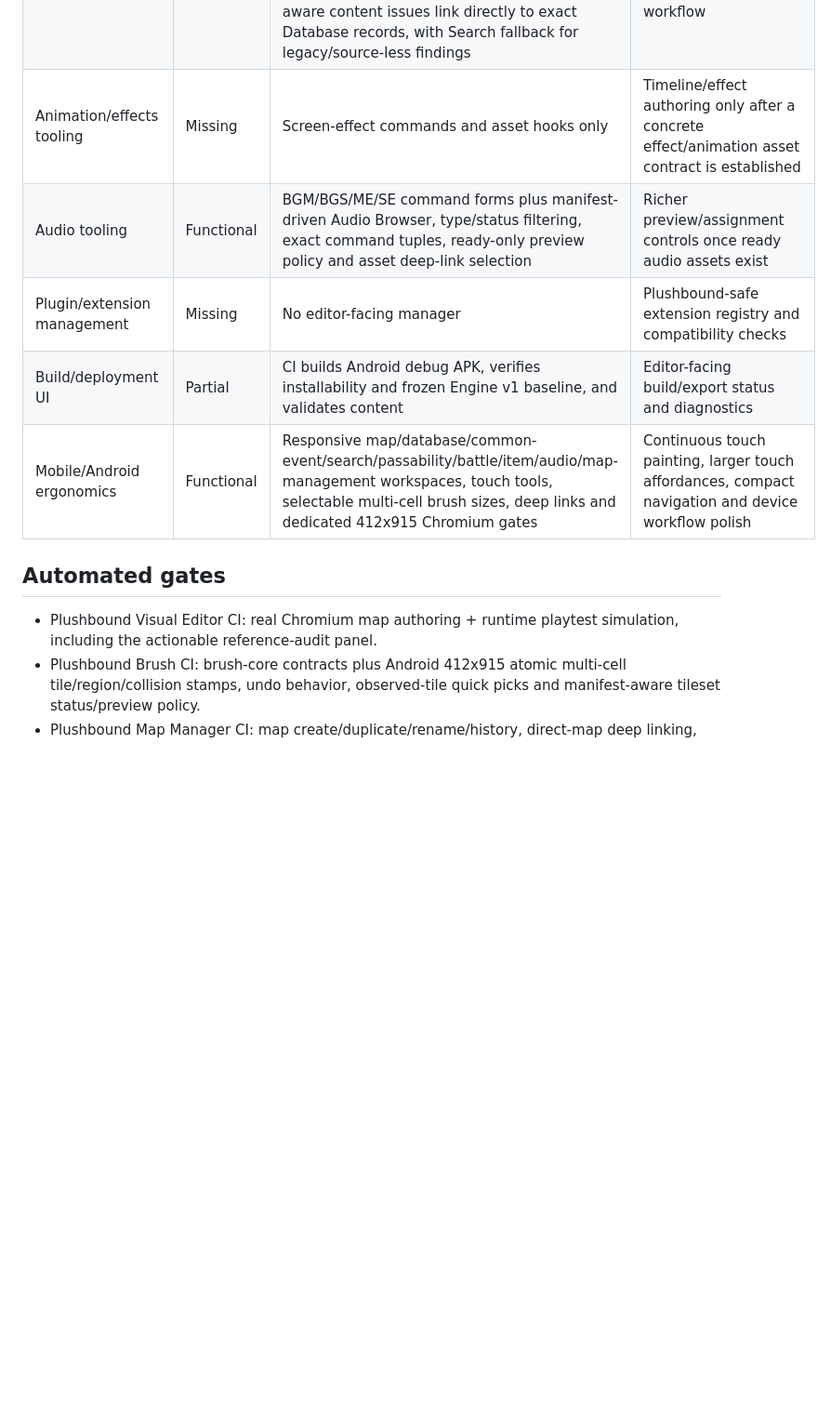
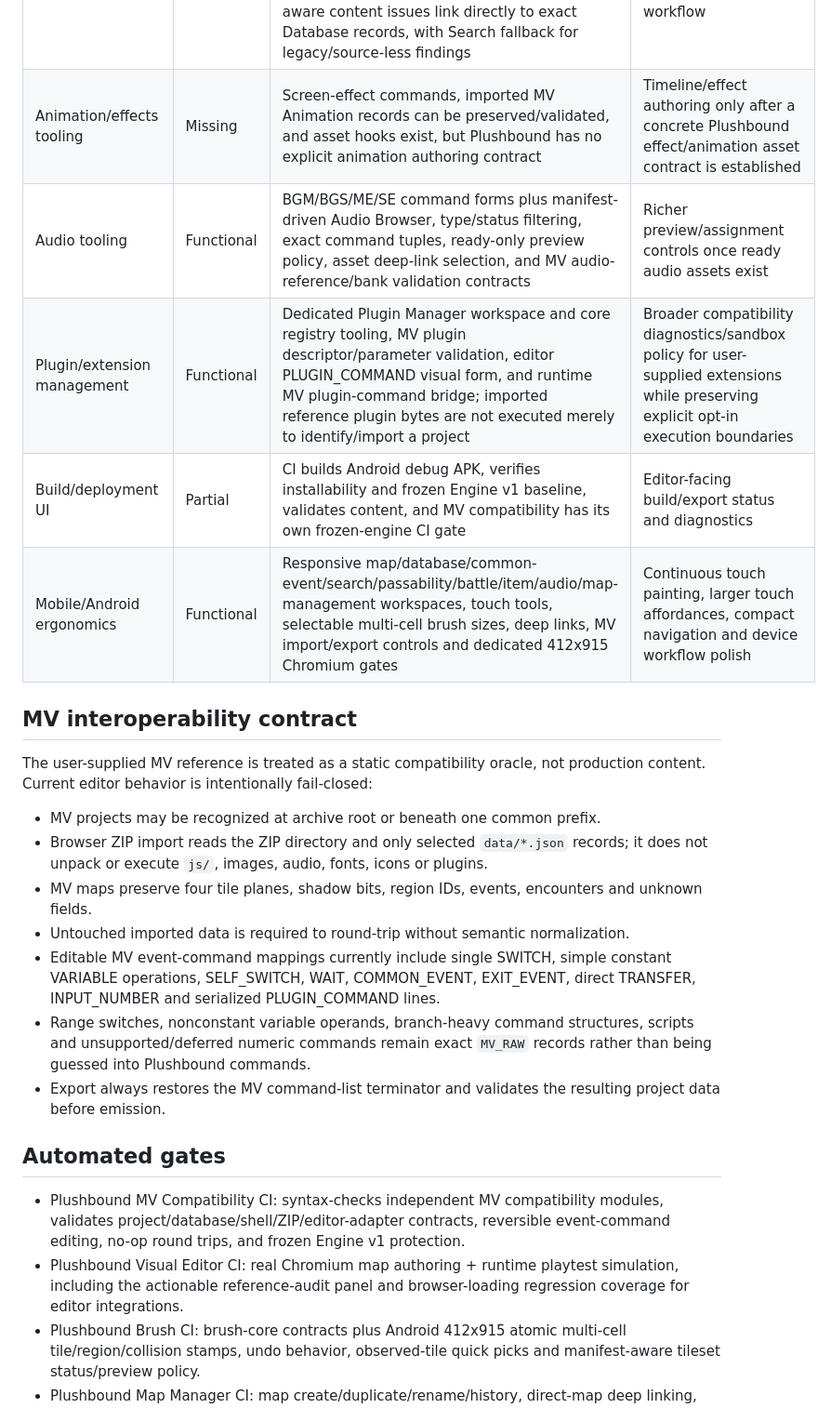
Before and after one commit to nobleknights015-maker/Plushbound-Legends-mobile, a Markdown page: docs/PLUSHBOUND_EDITOR_MV_PARITY_TRACKER.md, the part around one of its changes. Shown at 93% size. Drawn GitHub-style; blank space fills up the shorter version.

Commit message:
Update MV parity tracker with project interoperability and plugin manager

```diff
--- a/docs/PLUSHBOUND_EDITOR_MV_PARITY_TRACKER.md
+++ b/docs/PLUSHBOUND_EDITOR_MV_PARITY_TRACKER.md
@@ -38,14 +40,27 @@ Target: mature RPG Maker MV-class authoring capability adapted to Plushbound Leg
 | Project search | Mature | Manifest-driven search across all declared content/runtime packages and asset manifest, source filtering, prefiltered query links, and exact deep links into Database, Map Manager, Map Editor and Audio/asset targets; Android simulation covered | Search result grouping/history and additional workspace targets where contracts exist |
 | Reference diagnostics | Mature | Map/asset/encounter/SHOP/runtime-hook references plus quest prerequisites/objectives/rewards, shop stock, enemy drops/tags, Waystitch dependencies and live-project cross-package audit; runtime issues link directly to exact map/event and source-aware content issues link directly to exact Database records, with Search fallback for legacy/source-less findings | Dependency graph visualization and batch navigation/repair workflow |
-| Animation/effects tooling | Missing | Screen-effect commands and asset hooks only | Timeline/effect authoring only after a concrete effect/animation asset contract is established |
-| Audio tooling | Functional | BGM/BGS/ME/SE command forms plus manifest-driven Audio Browser, type/status filtering, exact command tuples, ready-only preview policy and asset deep-link selection | Richer preview/assignment controls once ready audio assets exist |
-| Plugin/extension management | Missing | No editor-facing manager | Plushbound-safe extension registry and compatibility checks |
-| Build/deployment UI | Partial | CI builds Android debug APK, verifies installability and frozen Engine v1 baseline, and validates content | Editor-facing build/export status and diagnostics |
-| Mobile/Android ergonomics | Functional | Responsive map/database/common-event/search/passability/battle/item/audio/map-management workspaces, touch tools, selectable multi-cell brush sizes, deep links and dedicated 412x915 Chromium gates | Continuous touch painting, larger touch affordances, compact navigation and device workflow polish |
+| Animation/effects tooling | Missing | Screen-effect commands, imported MV Animation records can be preserved/validated, and asset hooks exist, but Plushbound has no explicit animation authoring contract | Timeline/effect authoring only after a concrete Plushbound effect/animation asset contract is established |
+| Audio tooling | Functional | BGM/BGS/ME/SE command forms plus manifest-driven Audio Browser, type/status filtering, exact command tuples, ready-only preview policy, asset deep-link selection, and MV audio-reference/bank validation contracts | Richer preview/assignment controls once ready audio assets exist |
+| Plugin/extension management | Functional | Dedicated Plugin Manager workspace and core registry tooling, MV plugin descriptor/parameter validation, editor PLUGIN_COMMAND visual form, and runtime MV plugin-command bridge; imported reference plugin bytes are not executed merely to identify/import a project | Broader compatibility diagnostics/sandbox policy for user-supplied extensions while preserving explicit opt-in execution boundaries |
+| Build/deployment UI | Partial | CI builds Android debug APK, verifies installability and frozen Engine v1 baseline, validates content, and MV compatibility has its own frozen-engine CI gate | Editor-facing build/export status and diagnostics |
+| Mobile/Android ergonomics | Functional | Responsive map/database/common-event/search/passability/battle/item/audio/map-management workspaces, touch tools, selectable multi-cell brush sizes, deep links, MV import/export controls and dedicated 412x915 Chromium gates | Continuous touch painting, larger touch affordances, compact navigation and device workflow polish |
+
+## MV interoperability contract
+
+The user-supplied MV reference is treated as a static compatibility oracle, not production content. Current editor behavior is intentionally fail-closed:
+
+- MV projects may be recognized at archive root or beneath one common prefix.
+- Browser ZIP import reads the ZIP directory and only selected `data/*.json` records; it does not unpack or execute `js/`, images, audio, fonts, icons or plugins.
+- MV maps preserve four tile planes, shadow bits, region IDs, events, encounters and unknown fields.
+- Untouched imported data is required to round-trip without semantic normalization.
+- Editable MV event-command mappings currently include single SWITCH, simple constant VARIABLE operations, SELF_SWITCH, WAIT, COMMON_EVENT, EXIT_EVENT, direct TRANSFER, INPUT_NUMBER and serialized PLUGIN_COMMAND lines.
+- Range switches, nonconstant variable operands, branch-heavy command structures, scripts and unsupported/deferred numeric commands remain exact `MV_RAW` records rather than being guessed into Plushbound commands.
+- Export always restores the MV command-list terminator and validates the resulting project data before emission.
 
 ## Automated gates
 
-- Plushbound Visual Editor CI: real Chromium map authoring + runtime playtest simulation, including the actionable reference-audit panel.
+- Plushbound MV Compatibility CI: syntax-checks independent MV compatibility modules, validates project/database/shell/ZIP/editor-adapter contracts, reversible event-command editing, no-op round trips, and frozen Engine v1 protection.
+- Plushbound Visual Editor CI: real Chromium map authoring + runtime playtest simulation, including the actionable reference-audit panel and browser-loading regression coverage for editor integrations.
 - Plushbound Brush CI: brush-core contracts plus Android 412x915 atomic multi-cell tile/region/collision stamps, undo behavior, observed-tile quick picks and manifest-aware tileset status/preview policy.
 - Plushbound Map Manager CI: map create/duplicate/rename/history, direct-map deep linking, transactional safe resize/crop and Android 412x915 workflow simulation.
 - Plushbound Database CI: Android-class Chromium database authoring, rollback, structured row and Common Event coverage.
```
Also changed, not shown: other parts of docs/PLUSHBOUND_EDITOR_MV_PARITY_TRACKER.md (+16 -14 lines).
